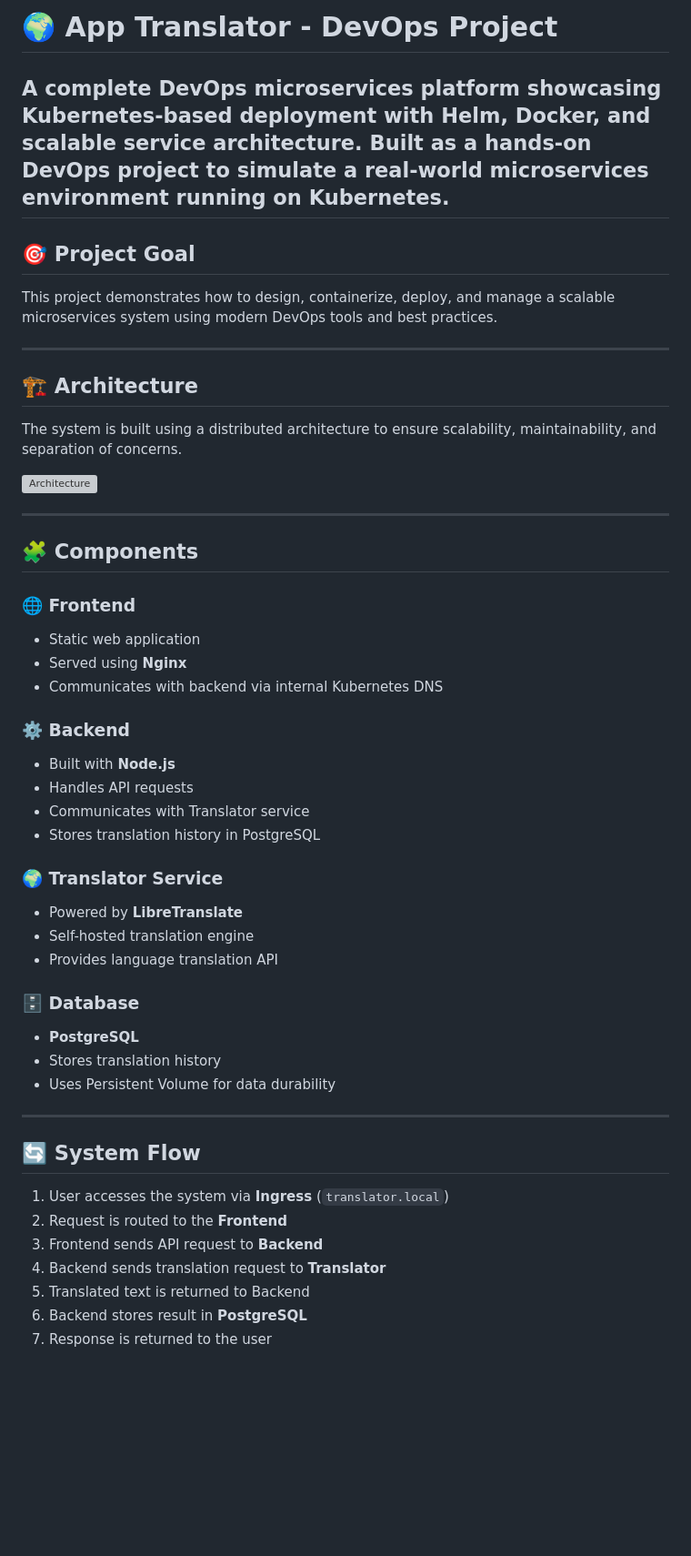
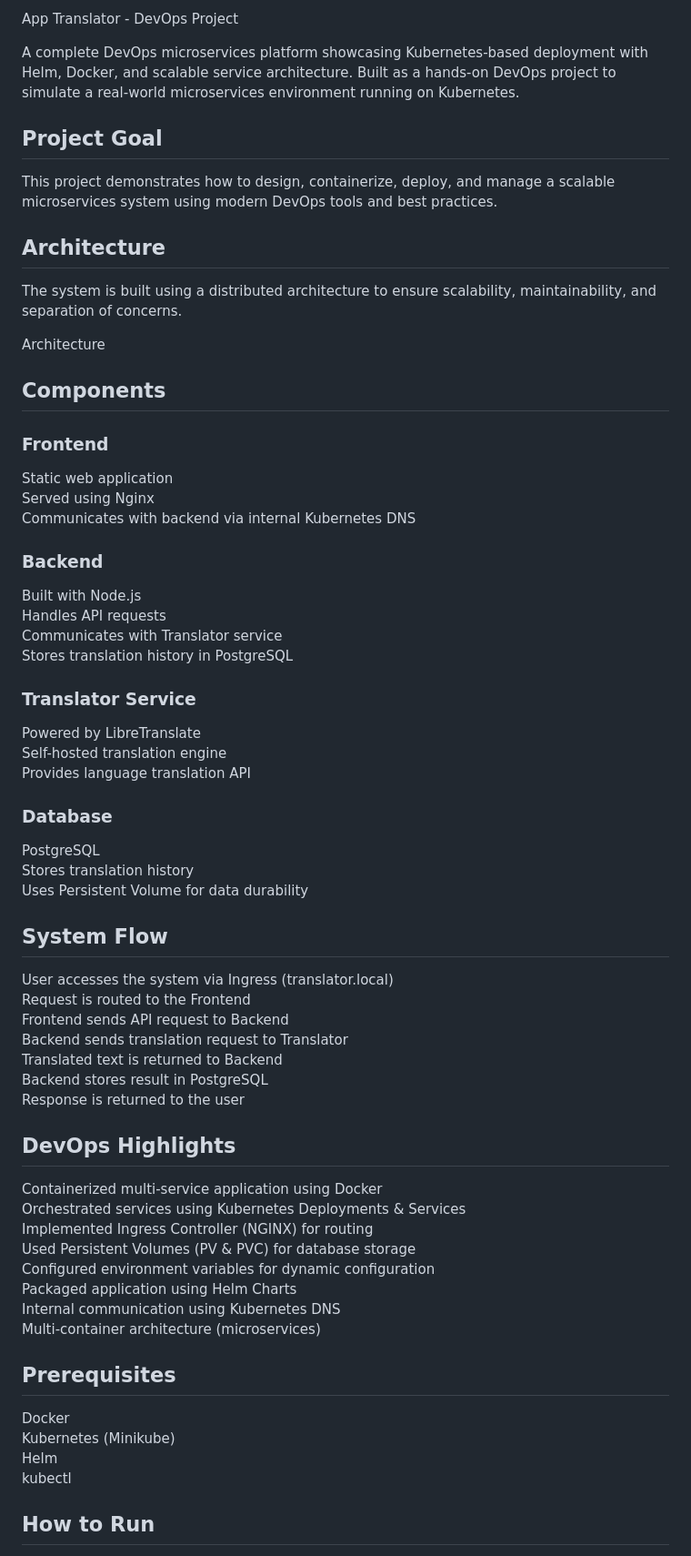
Before and after one commit to Ruth-Zada/App_Translator, a Markdown page: README.md, the part around one of its changes. Shown at 91% size. Drawn GitHub-style; blank space fills up the shorter version; grey boxes are pictures that could not be loaded.

```diff
--- a/README.md
+++ b/README.md
@@ -1,15 +1,10 @@
-# 🌍 App Translator - DevOps Project
-A complete DevOps microservices platform showcasing Kubernetes-based deployment with Helm, Docker, and scalable service architecture.
-Built as a hands-on DevOps project to simulate a real-world microservices environment running on Kubernetes.
----
+App Translator - DevOps Project
 
-## 🎯 Project Goal
+A complete DevOps microservices platform showcasing Kubernetes-based deployment with Helm, Docker, and scalable service architecture. Built as a hands-on DevOps project to simulate a real-world microservices environment running on Kubernetes.
 
+## Project Goal
 This project demonstrates how to design, containerize, deploy, and manage a scalable microservices system using modern DevOps tools and best practices.
 
----
-
-## 🏗 Architecture
-
+## Architecture
 The system is built using a distributed architecture to ensure scalability, maintainability, and separation of concerns.
 
@@ -17,42 +12,51 @@ The system is built using a distributed architecture to ensure scalability, main
 
----
+## Components
 
-## 🧩 Components
+### Frontend
+Static web application
+Served using Nginx
+Communicates with backend via internal Kubernetes DNS
 
-### 🌐 Frontend
+### Backend
+Built with Node.js
+Handles API requests
+Communicates with Translator service
+Stores translation history in PostgreSQL
 
-* Static web application
-* Served using **Nginx**
-* Communicates with backend via internal Kubernetes DNS
+### Translator Service
+Powered by LibreTranslate
+Self-hosted translation engine
+Provides language translation API
 
-### ⚙️ Backend
+### Database
+PostgreSQL
+Stores translation history
+Uses Persistent Volume for data durability
 
-* Built with **Node.js**
-* Handles API requests
-* Communicates with Translator service
-* Stores translation history in PostgreSQL
+## System Flow
+User accesses the system via Ingress (translator.local)
+Request is routed to the Frontend
+Frontend sends API request to Backend
+Backend sends translation request to Translator
+Translated text is returned to Backend
+Backend stores result in PostgreSQL
+Response is returned to the user
 
-### 🌍 Translator Service
+## DevOps Highlights
+Containerized multi-service application using Docker
+Orchestrated services using Kubernetes Deployments & Services
+Implemented Ingress Controller (NGINX) for routing
+Used Persistent Volumes (PV & PVC) for database storage
+Configured environment variables for dynamic configuration
+Packaged application using Helm Charts
+Internal communication using Kubernetes DNS
+Multi-container architecture (microservices)
 
-* Powered by **LibreTranslate**
-* Self-hosted translation engine
-* Provides language translation API
+## Prerequisites
+Docker
+Kubernetes (Minikube)
+Helm
+kubectl
 
-### 🗄 Database
+## How to Run
 
-* **PostgreSQL**
-* Stores translation history
-* Uses Persistent Volume for data durability
-
----
-
-## 🔄 System Flow
-
-1. User accesses the system via **Ingress** (`translator.local`)
-2. Request is routed to the **Frontend**
-3. Frontend sends API request to **Backend**
-4. Backend sends translation request to **Translator**
-5. Translated text is returned to Backend
-6. Backend stores result in **PostgreSQL**
-7. Response is returned to the user
-
```
Also changed, not shown: other parts of README.md (+37 -101 lines).
